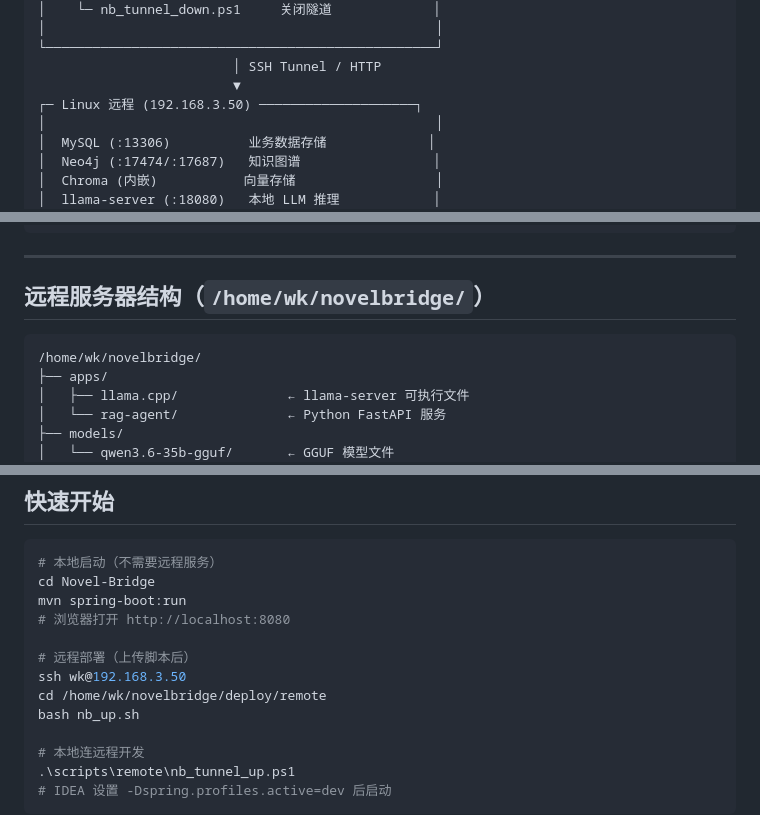
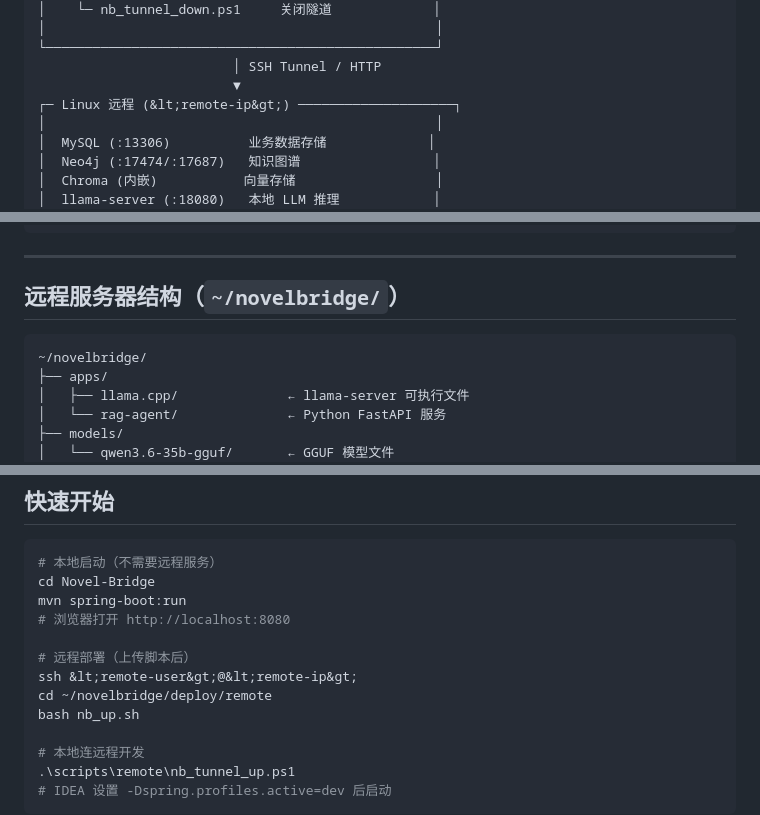
Before and after one commit to achen-kernel/Novel-Bridge, a Markdown page: README.md, 3 parts joined by grey strips. Drawn GitHub-style.

Commit message:
chore: README — 脱敏服务器地址和用户路径

````diff
--- a/README.md
+++ b/README.md
@@ -29,7 +29,7 @@
 └──────────────────────────────────────────────────┘
                          │ SSH Tunnel / HTTP
                          ▼
-┌─ Linux 远程 (192.168.3.50) ────────────────────┐
+┌─ Linux 远程 (&lt;remote-ip&gt;) ────────────────────┐
 │                                                  │
 │  MySQL (:13306)          业务数据存储             │
 │  Neo4j (:17474/:17687)   知识图谱                 │
@@ -100,10 +100,10 @@ Novel-Bridge/
 
 ---
 
-## 远程服务器结构（`/home/wk/novelbridge/`）
+## 远程服务器结构（`~/novelbridge/`）
 
 ```
-/home/wk/novelbridge/
+~/novelbridge/
 ├── apps/
 │   ├── llama.cpp/              ← llama-server 可执行文件
 │   └── rag-agent/              ← Python FastAPI 服务
@@ -210,8 +210,8 @@ mvn spring-boot:run
 # 浏览器打开 http://localhost:8080
 
 # 远程部署（上传脚本后）
-ssh wk@192.168.3.50
-cd /home/wk/novelbridge/deploy/remote
+ssh &lt;remote-user&gt;@&lt;remote-ip&gt;
+cd ~/novelbridge/deploy/remote
 bash nb_up.sh
 
 # 本地连远程开发
````
